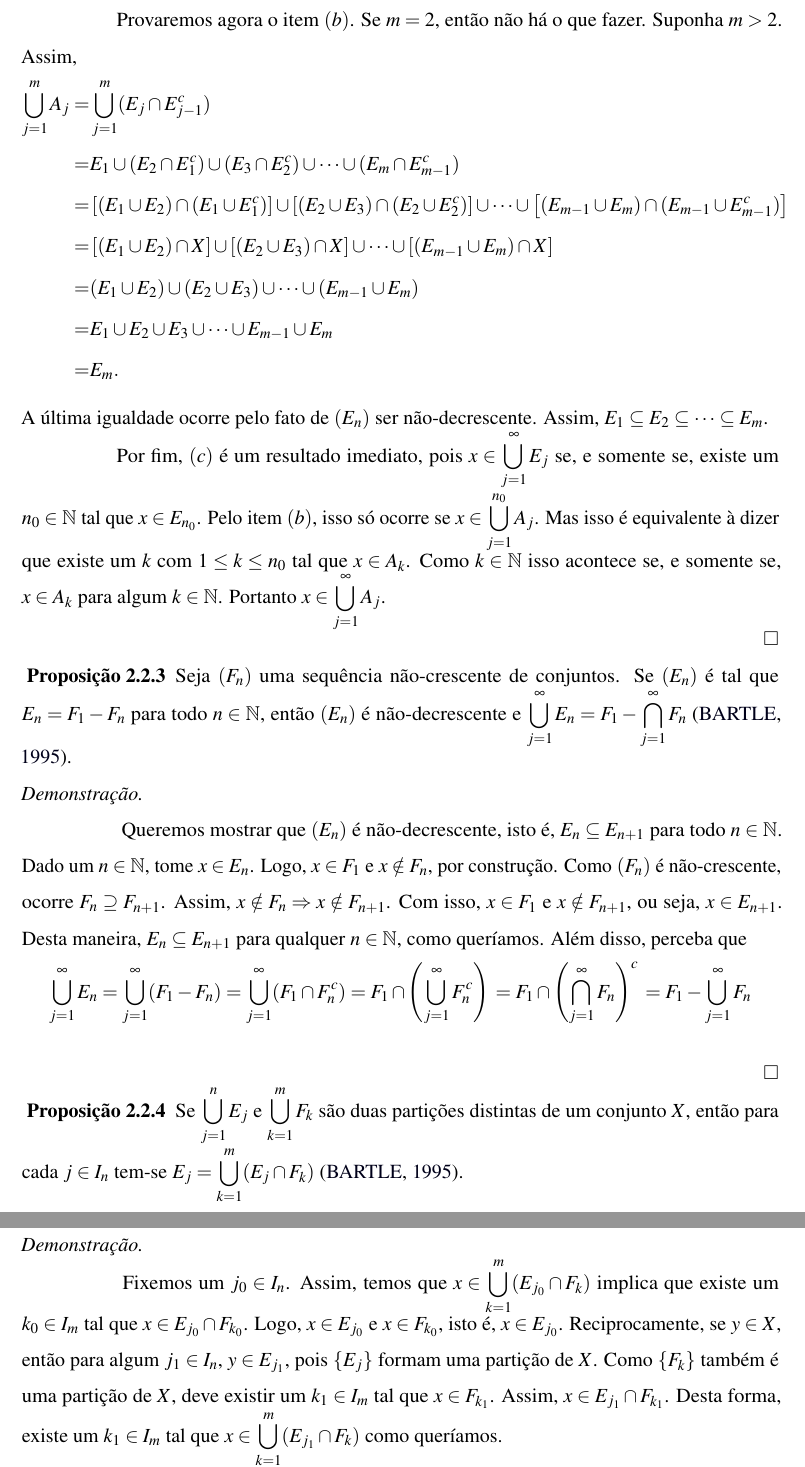
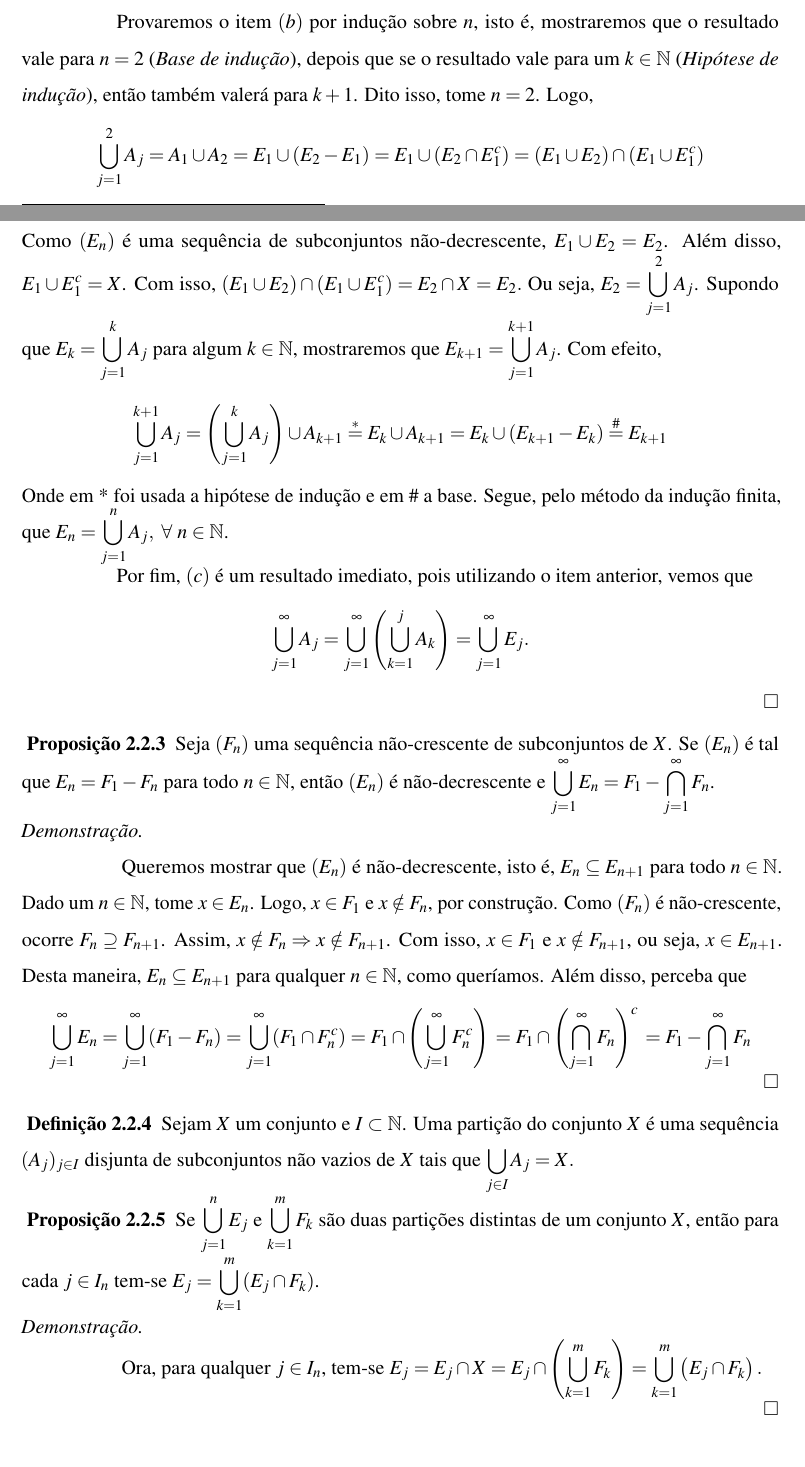
Before and after one commit to CiceroHitzschky/TCC, a LaTeX thesis (documento.tex, which reads elementos-textuais/teoria-medida.tex): two parts of pages 34 and 35 of 42 before the commit and two parts of pages 33 and 34 of 42 after it, joined at a grey line, cut at the place of the change. Compiled offline with pdfLaTeX.

Commit message:
v1.39.80 adiconado definição de partição , enfatizadno a importância da definião de medida, atualização do índice. Parei nos exemplos de medida

```diff
--- a/elementos-textuais/teoria-medida.tex
+++ b/elementos-textuais/teoria-medida.tex
@@ -598,7 +598,7 @@ Seja $(E_n)$ uma sequência não-decrescente de conjuntos. Se $(A_n)$ é tal que
     E_m \cap E_{n-1}^c
     = \varnothing,
     $$
-	ois se $E_{m} \subseteq E_{n-1}$, então $E_{n-1}^c \subseteq E_{m}^c$.
+	pois se $E_{m} \subseteq E_{n-1}$, então $E_{n-1}^c \subseteq E_{m}^c$.
 	Disso,
 	$
 	E_{m} \cap E_{n-1}^c
@@ -609,64 +609,75 @@ Seja $(E_n)$ uma sequência não-decrescente de conjuntos. Se $(A_n)$ é tal que
 	=\varnothing.
 	$
 
-    Provaremos agora o item $(b)$.
- 	Se $m = 2$, então não há o que fazer.
- 	Suponha $m > 2$.
- 	Assim,
+    Provaremos o item $(b)$ por indução sobre $n$, isto é,
+ 	mostraremos que o resultado vale para $n = 2$ (\textit{Base de indução}), depois que se o resultado vale para um $k \in \N$ (\textit{Hipótese de indução}), então também valerá para $k+1$.
+ 	Dito isso, tome $n = 2$. Logo,
  	\begin{align*}
- 		\bigcup_{j = 1}^m A_j
- 		=&
- 		\bigcup_{j = 1}^m(E_j\cap E_{j-1}^c)\\
- 		=&
- 		E_1 \cup (E_2\cap E_{1}^c) \cup (E_3\cap E_{2}^c) \cup \cdots
- 		\cup (E_m\cap E_{m-1}^c)\\
- 		=&
- 		\left[(E_1 \cup E_2)\cap (E_1\cup E_{1}^c)\right]
- 		\cup
- 		\left[(E_2 \cup E_3)\cap (E_2\cup E_{2}^c)\right]
- 		\cup
- 		\cdots
- 		\cup
- 		\left[(E_{m-1} \cup E_m)\cap (E_{m-1}\cup E_{m-1}^c)\right]\\
- 		=&
- 		\left[(E_1 \cup E_2)\cap X\right]
- 		\cup
- 		\left[(E_2 \cup E_3)\cap X\right]
- 		\cup
- 		\cdots
- 		\cup
- 		\left[(E_{m-1} \cup E_m)\cap X\right]\\
- 		=&
- 		(E_1 \cup E_2)
- 		\cup
- 		(E_2 \cup E_3)
- 		\cup
- 		\cdots
- 		\cup
- 		(E_{m-1} \cup E_m)\\
- 		=&
- 		E_1 \cup E_2 \cup E_3\cup
- 		\cdots
- 		\cup E_{m-1} \cup E_m\\
- 		=& E_m.
+ 		\displaystyle \bigcup_{j = 1}^2 A_j
+ 		=
+ 		A_1 \cup A_2
+ 		=
+ 		E_1\cup (E_2 - E_1)
+ 		=
+ 		E_1\cup (E_2 \cap E_1^c)
+ 		=
+ 		(E_1\cup E_2) \cap (E_1 \cup E_1^c)
  	\end{align*}
-	A última igualdade ocorre pelo fato de $(E_n)$ ser não-decrescente.
-	Assim, $E_1 \subseteq E_2 \subseteq \cdots \subseteq E_m$.
+ 	Como $(E_n)$ é uma sequência de subconjuntos não-decrescente,  $E_1\cup E_2 = E_2$.
+ 	Além disso, $E_1 \cup E_1^c = X$.
+ 	Com isso,
+ 	$
+ 	(E_1\cup E_2) \cap (E_1 \cup E_1^c)
+ 	=
+ 	E_2 \cap X
+ 	=
+ 	E_2.
+ 	$
+ 	Ou seja,
+ 	$E_2 = \displaystyle \bigcup_{j = 1}^2 A_j$.
+ 	Supondo que
+ 	$
+ 	\displaystyle
+ 	E_k = \bigcup_{j = 1}^k A_j
+ 	$
+ 	para algum $k \in \N$, mostraremos que
+ 	$
+ 	\displaystyle
+ 	E_{k+1} = \bigcup_{j = 1}^{k+1} A_j
+ 	$.
+ 	Com efeito,
+ 	\begin{align*}
+ 		\bigcup_{j = 1}^{k+1} A_j
+ 		=
+ 		\left(\bigcup_{j = 1}^{k} A_j\right) \cup A_{k+1}
+ 		\overset{*}{=}
+ 		E_{k} \cup A_{k+1}
+ 		=
+ 		E_{k} \cup (E_{k+1}-E_{k})
+ 		\overset{\#}{=}
+ 		E_{k+1}
+ 	\end{align*}
+ 	Onde em * foi usada a hipótese de indução e em \# a base.
+ 	Segue, pelo método da indução finita, que
+ 	$E_n = \displaystyle \bigcup_{j = 1}^n A_j,\ \forall\ n \in \N$.
 
-    Por fim, $(c)$ é um resultado imediato, pois $ x \in \displaystyle \bigcup_{j = 1}^\infty E_j$ se, e somente se,
-    existe um $n_0 \in \N$ tal que $x \in E_{n_0}$.
-    Pelo item $(b)$, isso só ocorre se $x \in \displaystyle \bigcup_{j = 1}^{n_0}A_j$.
-    Mas isso é equivalente à dizer que existe um $k$ com $1\leq k\leq n_0$ tal que $x \in A_k$.
-    Como $k \in \N$ isso acontece se, e somente se, $x \in A_k$ para algum $k \in \N$.
-    Portanto $x \in \displaystyle \bigcup_{j = 1}^\infty A_j$.
+    Por fim, $(c)$ é um resultado imediato, pois utilizando o item anterior, vemos que
+    $$
+    \bigcup_{j = 1}^\infty A_j
+    =
+    \bigcup_{j=1}^\infty\left(
+    \bigcup_{k = 1}^j A_k\right)
+    =
+    \bigcup_{j = 1}^\infty E_j .
+    $$
+
 \end{prova}
 
 \begin{env}{Proposição}
 \label{prop:sequencia-decrescente-conjuntos-resultado-A_n}
-Seja $(F_n)$ uma sequência não-crescente de conjuntos.
+Seja $(F_n)$ uma sequência não-crescente de subconjuntos de $X$.
 Se $(E_n)$ é tal que $E_n = F_1 - F_n$ para todo $n \in \N$, então $(E_n)$ é não-decrescente e
-$\displaystyle \bigcup_{j = 1}^\infty E_n = \displaystyle F_1 - \bigcap_{j = 1}^\infty F_n$
-\cite{bartle}.
+$\displaystyle \bigcup_{j = 1}^\infty E_n = \displaystyle F_1 - \bigcap_{j = 1}^\infty F_n$.
 \end{env}
 
 \begin{prova}
@@ -690,21 +701,31 @@ $$
     	=
     	F_1 \cap \left(\bigcap_{j = 1}^\infty F_n\right)^c\\
     	=
-    	F_1 -\bigcup_{j = 1}^\infty F_n
+    	F_1 -\bigcap_{j = 1}^\infty F_n
 $$
+\vspace{-1cm}
 \end{prova}
+
+\begin{env}{Definição}
+	Sejam $X$ um conjunto e $I \subset \N$.
+	Uma partição do conjunto $X$ é uma sequência $(A_j)_{j \in I}$ disjunta de subconjuntos não vazios de $X$ tais que
+	$
+	\displaystyle\bigcup_{j \in I} A_j = X.
+	$
+	\index{Partição de um conjunto}
+\vspace{-0.4cm}
+\end{env}
 
 \begin{env}{Proposição}
 	\label{prop: duas partições}
 	Se $\displaystyle \bigcup_{j = 1}^n E_j$ e $\displaystyle \bigcup_{k = 1}^m F_k$ são duas partições distintas de um conjunto $X$, então
-	para cada $j \in I_n$ tem-se $E_j = \displaystyle \bigcup_{k = 1}^m (E_j \cap F_k)$
-	\cite{bartle}.
+	para cada $j \in I_n$ tem-se $E_j = \displaystyle \bigcup_{k = 1}^m (E_j \cap F_k)$.
 \end{env}
 \begin{prova}
-	Fixemos um $j_0 \in I_n$.
-	Assim, temos que $\displaystyle x \in \bigcup_{k = 1}^m (E_{j_0} \cap F_k)$ implica que existe um $k_0 \in I_m$ tal que  $x \in E_{j_0}\cap F_{k_0}$.
-	Logo, $x \in E_{j_0}$ e $x \in F_{k_0}$, isto é, $x \in E_{j_0}$.
-	Reciprocamente, se $y \in X$, então para algum $j_1 \in I_n$, $y \in E_{j_1}$, pois $\{E_j\}$ formam uma partição de $X$.
-	Como $\{F_k\}$ também é uma partição de $X$, deve existir um $k_1 \in I_m$ tal que $x \in F_{k_1}$.
-	Assim, $x \in E_{j_1} \cap F_{k_1}$.
-	Desta forma, existe um $k_1 \in I_m$ tal que $x \in \displaystyle \bigcup_{k = 1}^m (E_{j_1} \cap F_{k})$ como queríamos.
+	Ora, para qualquer $j \in I_n$, tem-se
+	$\displaystyle
+	E_j
+	= E_j \cap X
+	= E_j \cap \left(\bigcup_{k = 1}^m F_k\right)
+	=
+	\bigcup_{k = 1}^m \left(E_j \cap F_k\right).
```
Also changed, not shown: elementos-textuais/1Introdução.tex (+1 -0 lines), documento.bbl, documento.pdf, elementos-textuais/teoria-medida.tex (33 more changed lines), 5 other files.
